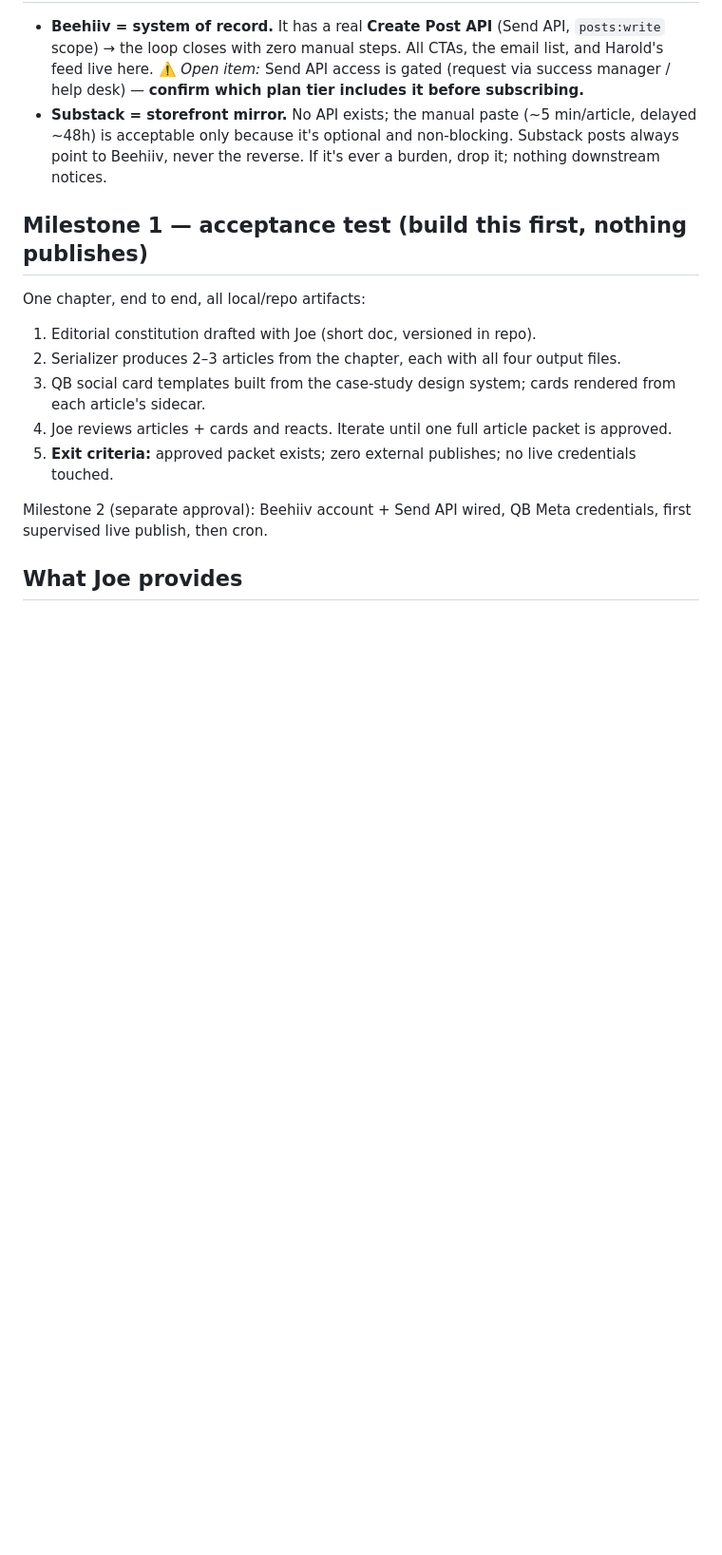
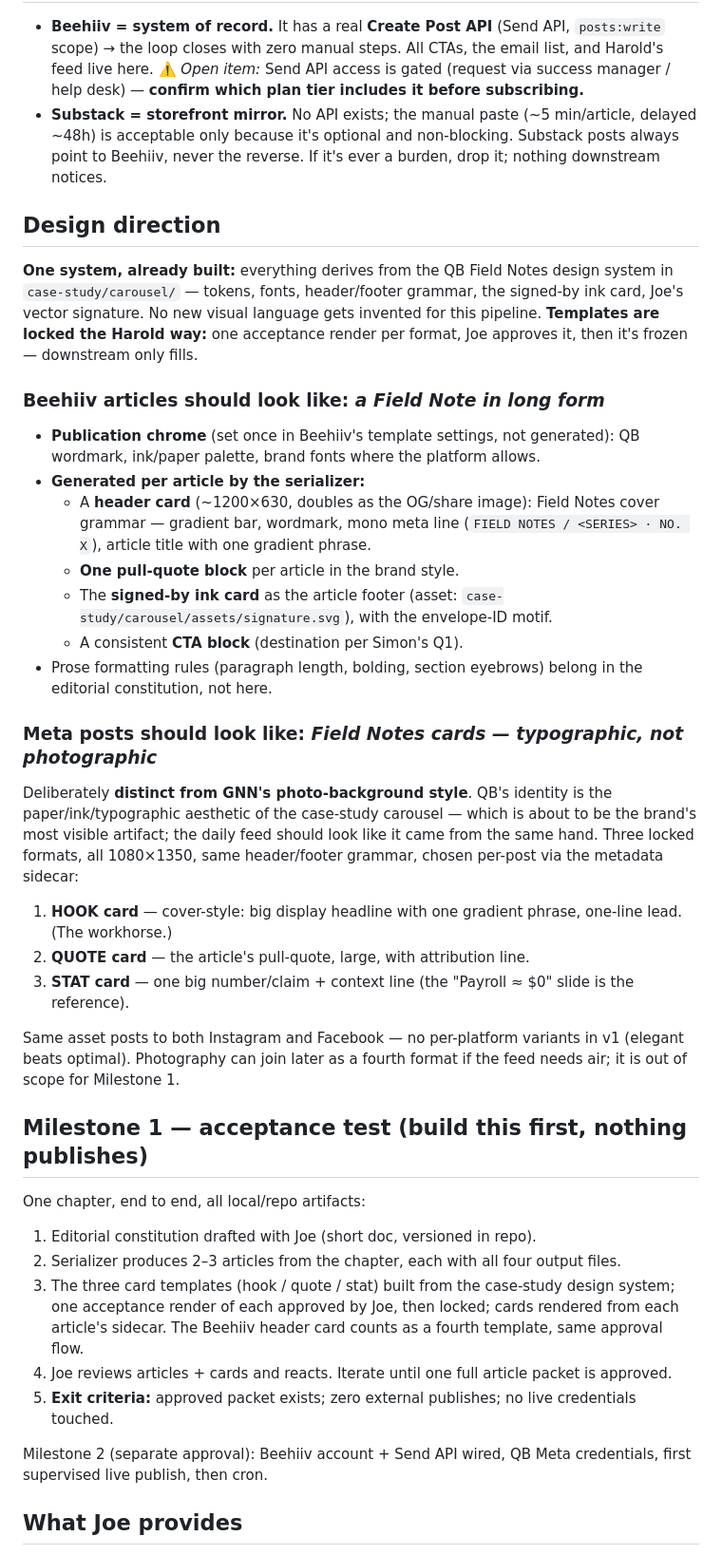
Before and after one commit to quattronejd-lgtm/vale, a Markdown page: docs/qb-content-engine-brief.md, the part around the change. Shown at 95% size. Rendered like a GitHub page; blank space fills up the shorter version.

Commit message:
Brief: add design direction — Beehiiv article look, three locked Meta card formats
Co-Authored-By: Claude Fable 5 <noreply@anthropic.com>
Claude-Session: https://claude.ai/code/session_01C1xT5CvrgDqA13F8bsbkV1

```diff
--- a/docs/qb-content-engine-brief.md
+++ b/docs/qb-content-engine-brief.md
@@ -119,6 +119,48 @@ risk profiles, and approval needs. Loose coupling via the published feed.
   non-blocking. Substack posts always point to Beehiiv, never the reverse.
   If it's ever a burden, drop it; nothing downstream notices.
 
+## Design direction
+
+**One system, already built:** everything derives from the QB Field Notes design
+system in `case-study/carousel/` — tokens, fonts, header/footer grammar, the
+signed-by ink card, Joe's vector signature. No new visual language gets invented
+for this pipeline. **Templates are locked the Harold way:** one acceptance
+render per format, Joe approves it, then it's frozen — downstream only fills.
+
+### Beehiiv articles should look like: *a Field Note in long form*
+
+- **Publication chrome** (set once in Beehiiv's template settings, not
+  generated): QB wordmark, ink/paper palette, brand fonts where the platform
+  allows.
+- **Generated per article by the serializer:**
+  - A **header card** (~1200×630, doubles as the OG/share image): Field Notes
+    cover grammar — gradient bar, wordmark, mono meta line
+    (`FIELD NOTES / <SERIES> · NO. X`), article title with one gradient phrase.
+  - **One pull-quote block** per article in the brand style.
+  - The **signed-by ink card** as the article footer (asset:
+    `case-study/carousel/assets/signature.svg`), with the envelope-ID motif.
+  - A consistent **CTA block** (destination per Simon's Q1).
+- Prose formatting rules (paragraph length, bolding, section eyebrows) belong
+  in the editorial constitution, not here.
+
+### Meta posts should look like: *Field Notes cards — typographic, not photographic*
+
+Deliberately **distinct from GNN's photo-background style**. QB's identity is
+the paper/ink/typographic aesthetic of the case-study carousel — which is about
+to be the brand's most visible artifact; the daily feed should look like it
+came from the same hand. Three locked formats, all 1080×1350, same
+header/footer grammar, chosen per-post via the metadata sidecar:
+
+1. **HOOK card** — cover-style: big display headline with one gradient phrase,
+   one-line lead. (The workhorse.)
+2. **QUOTE card** — the article's pull-quote, large, with attribution line.
+3. **STAT card** — one big number/claim + context line (the "Payroll ≈ $0"
+   slide is the reference).
+
+Same asset posts to both Instagram and Facebook — no per-platform variants in
+v1 (elegant beats optimal). Photography can join later as a fourth format if
+the feed needs air; it is out of scope for Milestone 1.
+
 ## Milestone 1 — acceptance test (build this first, nothing publishes)
 
 One chapter, end to end, all local/repo artifacts:
@@ -126,8 +168,10 @@ One chapter, end to end, all local/repo artifacts:
 1. Editorial constitution drafted with Joe (short doc, versioned in repo).
 2. Serializer produces 2–3 articles from the chapter, each with all four
    output files.
-3. QB social card templates built from the case-study design system; cards
-   rendered from each article's sidecar.
+3. The three card templates (hook / quote / stat) built from the case-study
+   design system; one acceptance render of each approved by Joe, then locked;
+   cards rendered from each article's sidecar. The Beehiiv header card counts
+   as a fourth template, same approval flow.
 4. Joe reviews articles + cards and reacts. Iterate until one full article
    packet is approved.
 5. **Exit criteria:** approved packet exists; zero external publishes; no live
```
